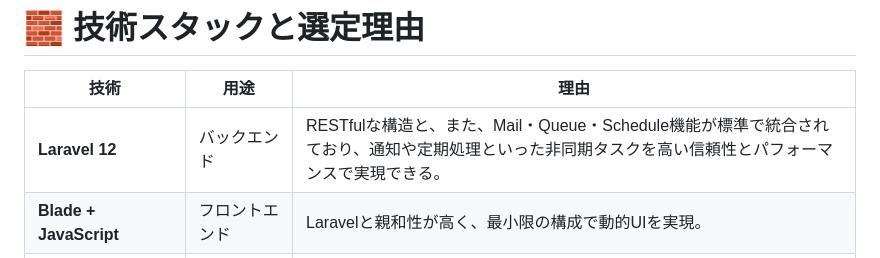
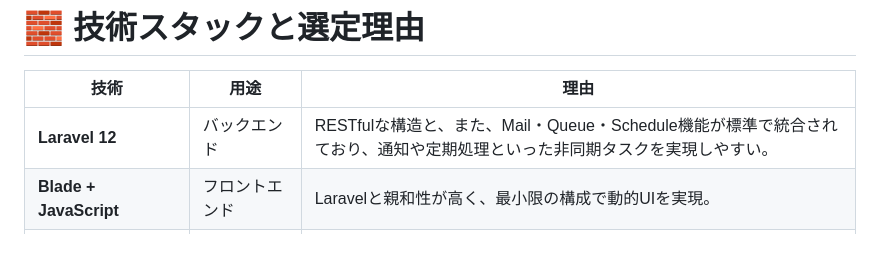
Before and after one commit to akihide-hatano/anshin-techo-clean, a Markdown page: README.md, the part around the change. Drawn GitHub-style.

Commit message:
READMEの修正

```diff
--- a/README.md
+++ b/README.md
@@ -105,7 +105,7 @@ Laravelの**メール送信機能**と**カレンダーUI**を活用し、服薬
 
 | 技術 | 用途 | 理由 |
 |------|------|------|
-| **Laravel 12** | バックエンド | RESTfulな構造と、また、Mail・Queue・Schedule機能が標準で統合されており、通知や定期処理といった非同期タスクを高い信頼性とパフォーマンスで実現できる。|
+| **Laravel 12** | バックエンド | RESTfulな構造と、また、Mail・Queue・Schedule機能が標準で統合されており、通知や定期処理といった非同期タスクを実現しやすい。|
 | **Blade + JavaScript** | フロントエンド | Laravelと親和性が高く、最小限の構成で動的UIを実現。 |
 | **Vite** | ビルドツール | モダンな開発環境を即時反映で実現。 |
 | **Tailwind CSS** | UIスタイリング | コンポーネントを素早く整形でき、保守性が高い。 |
```
